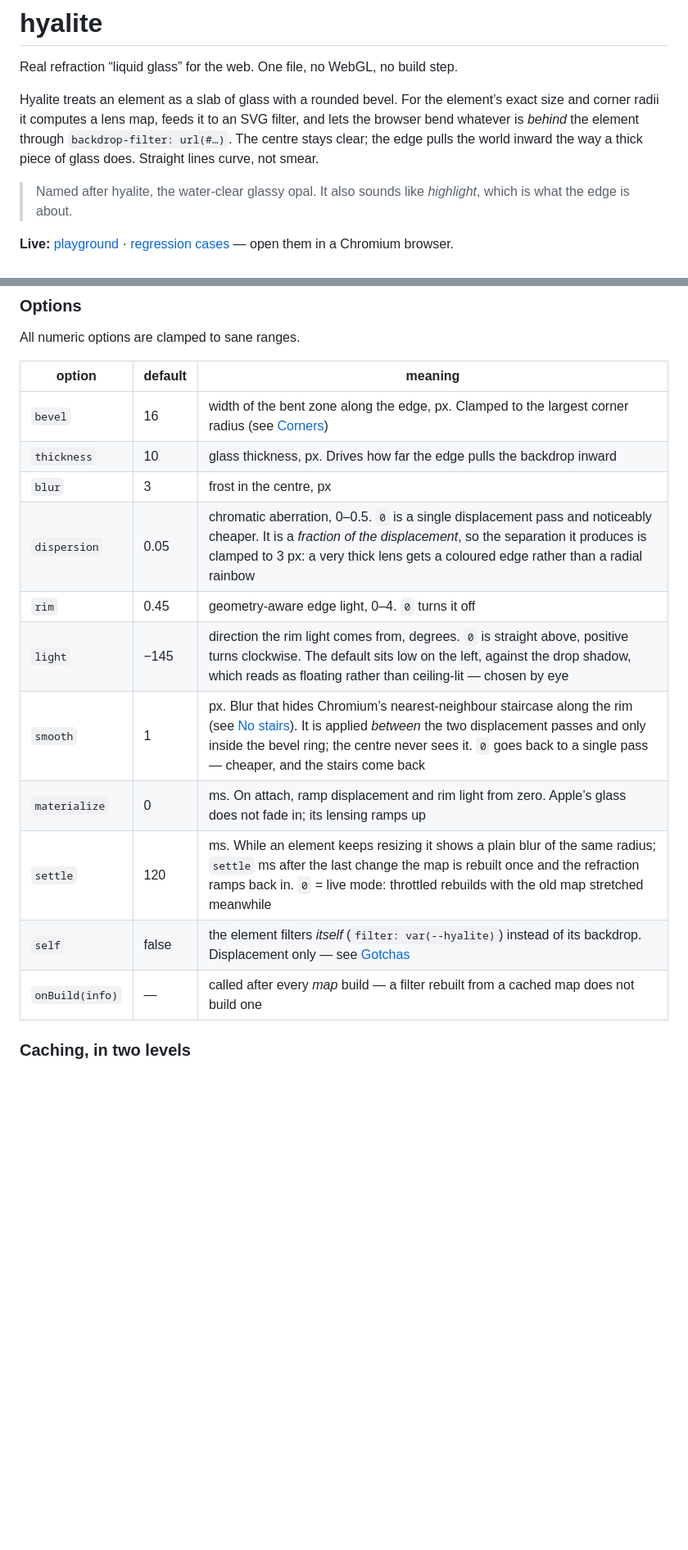
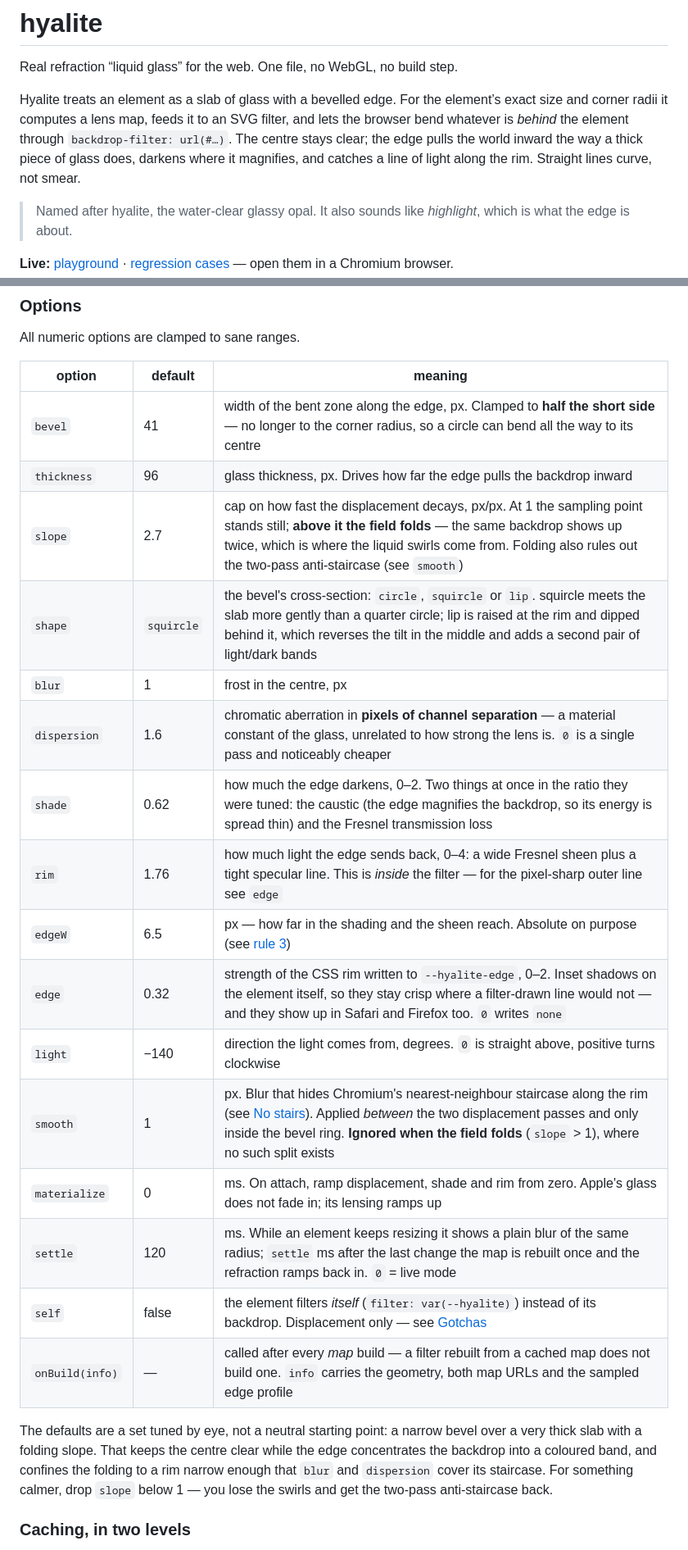
Before and after one commit to VII-Cae/hyalite--liquid-glass, a Markdown page: README.md, 2 parts joined by grey strips. Shown at 82% size. Rendered like a GitHub page; blank space fills up the shorter version.

```diff
--- a/README.md
+++ b/README.md
@@ -2,7 +2,7 @@
 
 Real refraction “liquid glass” for the web. One file, no WebGL, no build step.
 
-Hyalite treats an element as a slab of glass with a rounded bevel. For the element’s exact size and corner radii it computes a lens map, feeds it to an SVG filter, and lets the browser bend whatever is *behind* the element through `backdrop-filter: url(#…)`. The centre stays clear; the edge pulls the world inward the way a thick piece of glass does. Straight lines curve, not smear.
+Hyalite treats an element as a slab of glass with a bevelled edge. For the element’s exact size and corner radii it computes a lens map, feeds it to an SVG filter, and lets the browser bend whatever is *behind* the element through `backdrop-filter: url(#…)`. The centre stays clear; the edge pulls the world inward the way a thick piece of glass does, darkens where it magnifies, and catches a line of light along the rim. Straight lines curve, not smear.
 
 > Named after hyalite, the water-clear glassy opal. It also sounds like *highlight*, which is what the edge is about.
 
@@ -66,17 +68,28 @@ All numeric options are clamped to sane ranges.
 
 | option | default | meaning |
 |---|---|---|
-| `bevel` | 16 | width of the bent zone along the edge, px. Clamped to the largest corner radius (see [Corners](#corners)) |
-| `thickness` | 10 | glass thickness, px. Drives how far the edge pulls the backdrop inward |
-| `blur` | 3 | frost in the centre, px |
-| `dispersion` | 0.05 | chromatic aberration, 0–0.5. `0` is a single displacement pass and noticeably cheaper. It is a *fraction of the displacement*, so the separation it produces is clamped to 3 px: a very thick lens gets a coloured edge rather than a radial rainbow |
-| `rim` | 0.45 | geometry-aware edge light, 0–4. `0` turns it off |
-| `light` | −145 | direction the rim light comes from, degrees. `0` is straight above, positive turns clockwise. The default sits low on the left, against the drop shadow, which reads as floating rather than ceiling-lit — chosen by eye |
-| `smooth` | 1 | px. Blur that hides Chromium’s nearest-neighbour staircase along the rim (see [No stairs](#how-it-works)). It is applied *between* the two displacement passes and only inside the bevel ring; the centre never sees it. `0` goes back to a single pass — cheaper, and the stairs come back |
-| `materialize` | 0 | ms. On attach, ramp displacement and rim light from zero. Apple’s glass does not fade in; its lensing ramps up |
-| `settle` | 120 | ms. While an element keeps resizing it shows a plain blur of the same radius; `settle` ms after the last change the map is rebuilt once and the refraction ramps back in. `0` = live mode: throttled rebuilds with the old map stretched meanwhile |
+| `bevel` | 41 | width of the bent zone along the edge, px. Clamped to **half the short side** — no longer to the corner radius, so a circle can bend all the way to its centre |
+| `thickness` | 96 | glass thickness, px. Drives how far the edge pulls the backdrop inward |
+| `slope` | 2.7 | cap on how fast the displacement decays, px/px. At 1 the sampling point stands still; **above it the field folds** — the same backdrop shows up twice, which is where the liquid swirls come from. Folding also rules out the two-pass anti-staircase (see `smooth`) |
+| `shape` | `squircle` | the bevel's cross-section: `circle`, `squircle` or `lip`. squircle meets the slab more gently than a quarter circle; lip is raised at the rim and dipped behind it, which reverses the tilt in the middle and adds a second pair of light/dark bands |
+| `blur` | 1 | frost in the centre, px |
+| `dispersion` | 1.6 | chromatic aberration in **pixels of channel separation** — a material constant of the glass, unrelated to how strong the lens is. `0` is a single pass and noticeably cheaper |
+| `shade` | 0.62 | how much the edge darkens, 0–2. Two things at once in the ratio they were tuned: the caustic (the edge magnifies the backdrop, so its energy is spread thin) and the Fresnel transmission loss |
+| `rim` | 1.76 | how much light the edge sends back, 0–4: a wide Fresnel sheen plus a tight specular line. This is *inside* the filter — for the pixel-sharp outer line see `edge` |
+| `edgeW` | 6.5 | px — how far in the shading and the sheen reach. Absolute on purpose (see [rule 3](#how-it-works)) |
+| `edge` | 0.32 | strength of the CSS rim written to `--hyalite-edge`, 0–2. Inset shadows on the element itself, so they stay crisp where a filter-drawn line would not — and they show up in Safari and Firefox too. `0` writes `none` |
+| `light` | −140 | direction the light comes from, degrees. `0` is straight above, positive turns clockwise |
+| `smooth` | 1 | px. Blur that hides Chromium's nearest-neighbour staircase along the rim (see [No stairs](#how-it-works)). Applied *between* the two displacement passes and only inside the bevel ring. **Ignored when the field folds** (`slope` > 1), where no such split exists |
+| `materialize` | 0 | ms. On attach, ramp displacement, shade and rim from zero. Apple's glass does not fade in; its lensing ramps up |
+| `settle` | 120 | ms. While an element keeps resizing it shows a plain blur of the same radius; `settle` ms after the last change the map is rebuilt once and the refraction ramps back in. `0` = live mode |
 | `self` | false | the element filters *itself* (`filter: var(--hyalite)`) instead of its backdrop. Displacement only — see [Gotchas](#gotchas) |
-| `onBuild(info)` | — | called after every *map* build — a filter rebuilt from a cached map does not build one |
+| `onBuild(info)` | — | called after every *map* build — a filter rebuilt from a cached map does not build one. `info` carries the geometry, both map URLs and the sampled edge profile |
+
+The defaults are a set tuned by eye, not a neutral starting point: a narrow bevel over a very thick
+slab with a folding slope. That keeps the centre clear while the edge concentrates the backdrop into
+a coloured band, and confines the folding to a rim narrow enough that `blur` and `dispersion` cover
+its staircase. For something calmer, drop `slope` below 1 — you lose the swirls and get the two-pass
+anti-staircase back.
 
 ### Caching, in two levels
 
```
Also changed, not shown: other parts of README.md (+9 -7 lines), README.zh-CN.md (+25 -16 lines), demo/shots/card.jpg, 8 other files.
